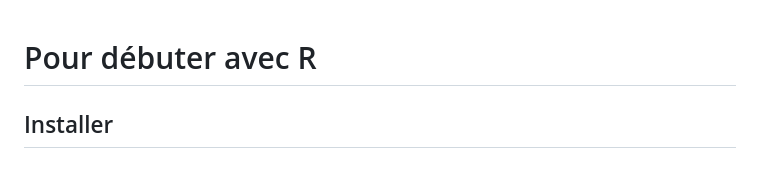
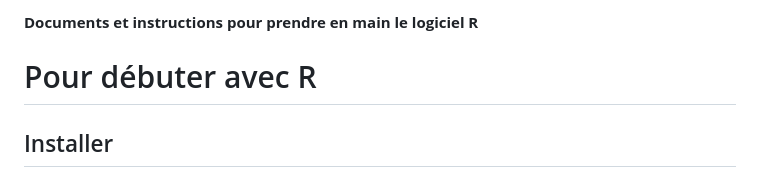
Before and after one commit to ALVignoles/R-pour-archeologues, a Markdown page: README.md, the part around the change. Rendered like a GitHub page.

```diff
--- a/README.md
+++ b/README.md
@@ -1,3 +1,5 @@
+**Documents et instructions pour prendre en main le logiciel R**
+
 # Pour débuter avec R
 ## Installer
 [R](https://cran.r-project.org/bin/macosx/)
```
